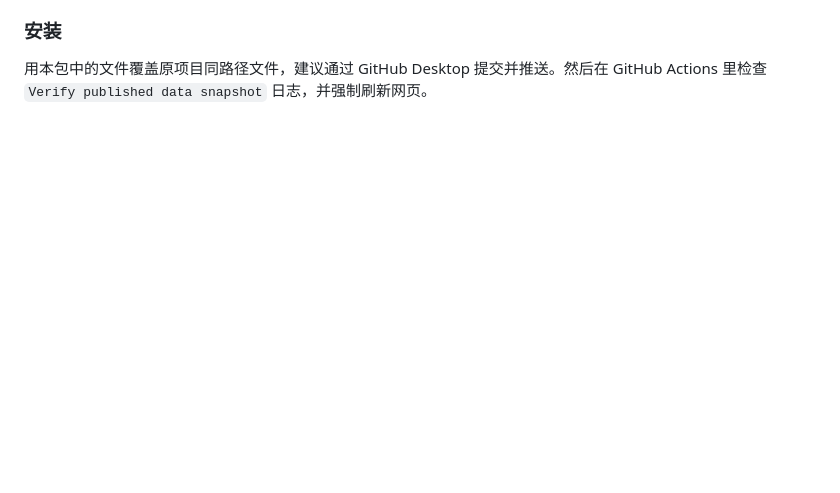
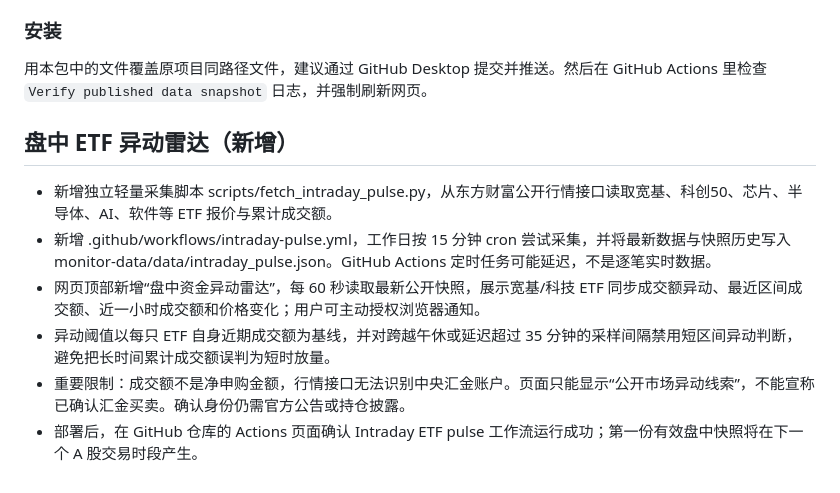
Before and after one commit to zhangxueteng/a-share-national-team-monitor, a Markdown page: README.md, the part around the change. Drawn GitHub-style; blank space fills up the shorter version.

Commit message:
docs: document intraday ETF pulse radar

```diff
--- a/README.md
+++ b/README.md
@@ -57,3 +57,12 @@
 ### 安装
 
 用本包中的文件覆盖原项目同路径文件，建议通过 GitHub Desktop 提交并推送。然后在 GitHub Actions 里检查 `Verify published data snapshot` 日志，并强制刷新网页。
+
+
+## 盘中 ETF 异动雷达（新增）
+- 新增独立轻量采集脚本 scripts/fetch_intraday_pulse.py，从东方财富公开行情接口读取宽基、科创50、芯片、半导体、AI、软件等 ETF 报价与累计成交额。
+- 新增 .github/workflows/intraday-pulse.yml，工作日按 15 分钟 cron 尝试采集，并将最新数据与快照历史写入 monitor-data/data/intraday_pulse.json。GitHub Actions 定时任务可能延迟，不是逐笔实时数据。
+- 网页顶部新增“盘中资金异动雷达”，每 60 秒读取最新公开快照，展示宽基/科技 ETF 同步成交额异动、最近区间成交额、近一小时成交额和价格变化；用户可主动授权浏览器通知。
+- 异动阈值以每只 ETF 自身近期成交额为基线，并对跨越午休或延迟超过 35 分钟的采样间隔禁用短区间异动判断，避免把长时间累计成交额误判为短时放量。
+- 重要限制：成交额不是净申购金额，行情接口无法识别中央汇金账户。页面只能显示“公开市场异动线索”，不能宣称已确认汇金买卖。确认身份仍需官方公告或持仓披露。
+- 部署后，在 GitHub 仓库的 Actions 页面确认 Intraday ETF pulse 工作流运行成功；第一份有效盘中快照将在下一个 A 股交易时段产生。
```
